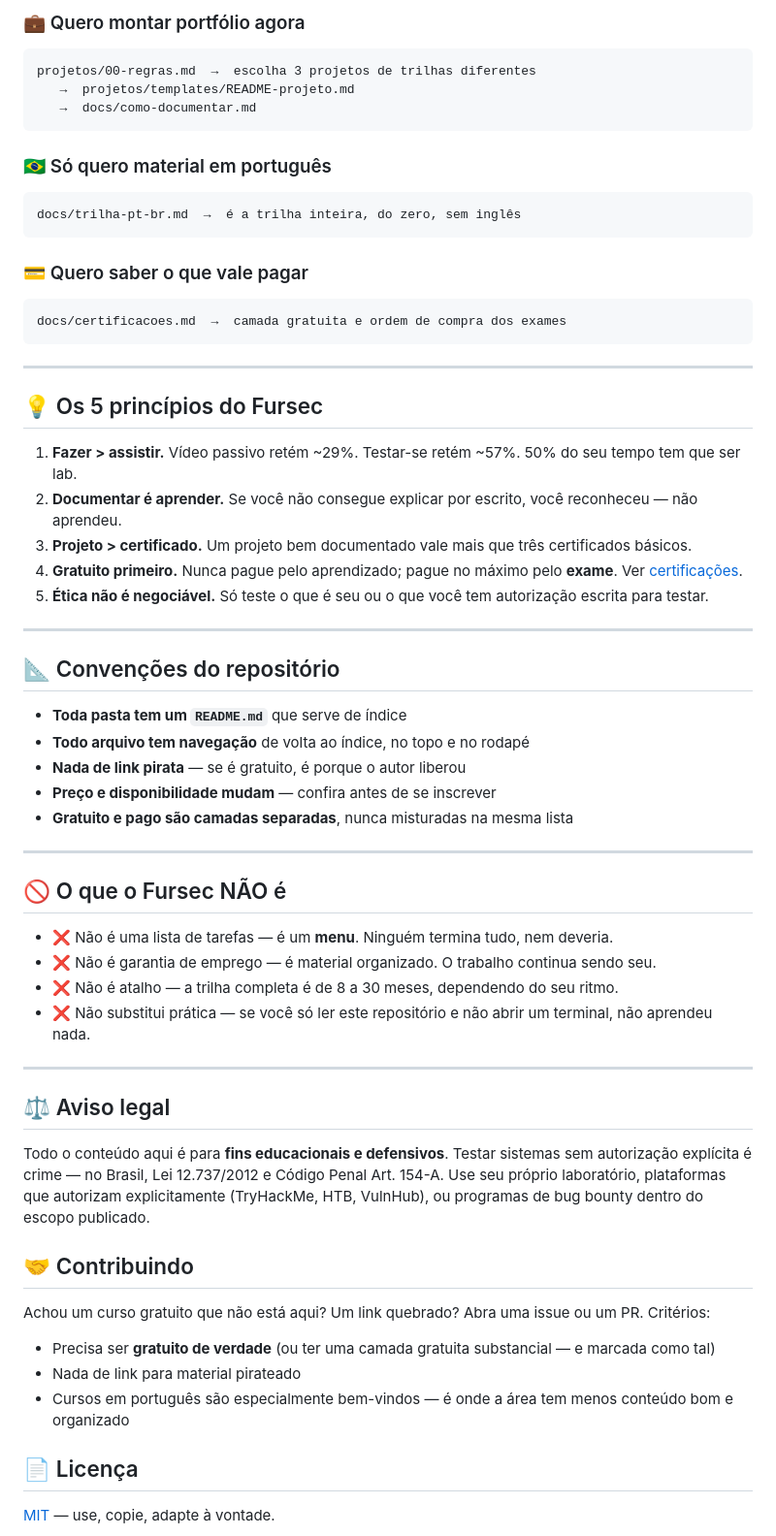
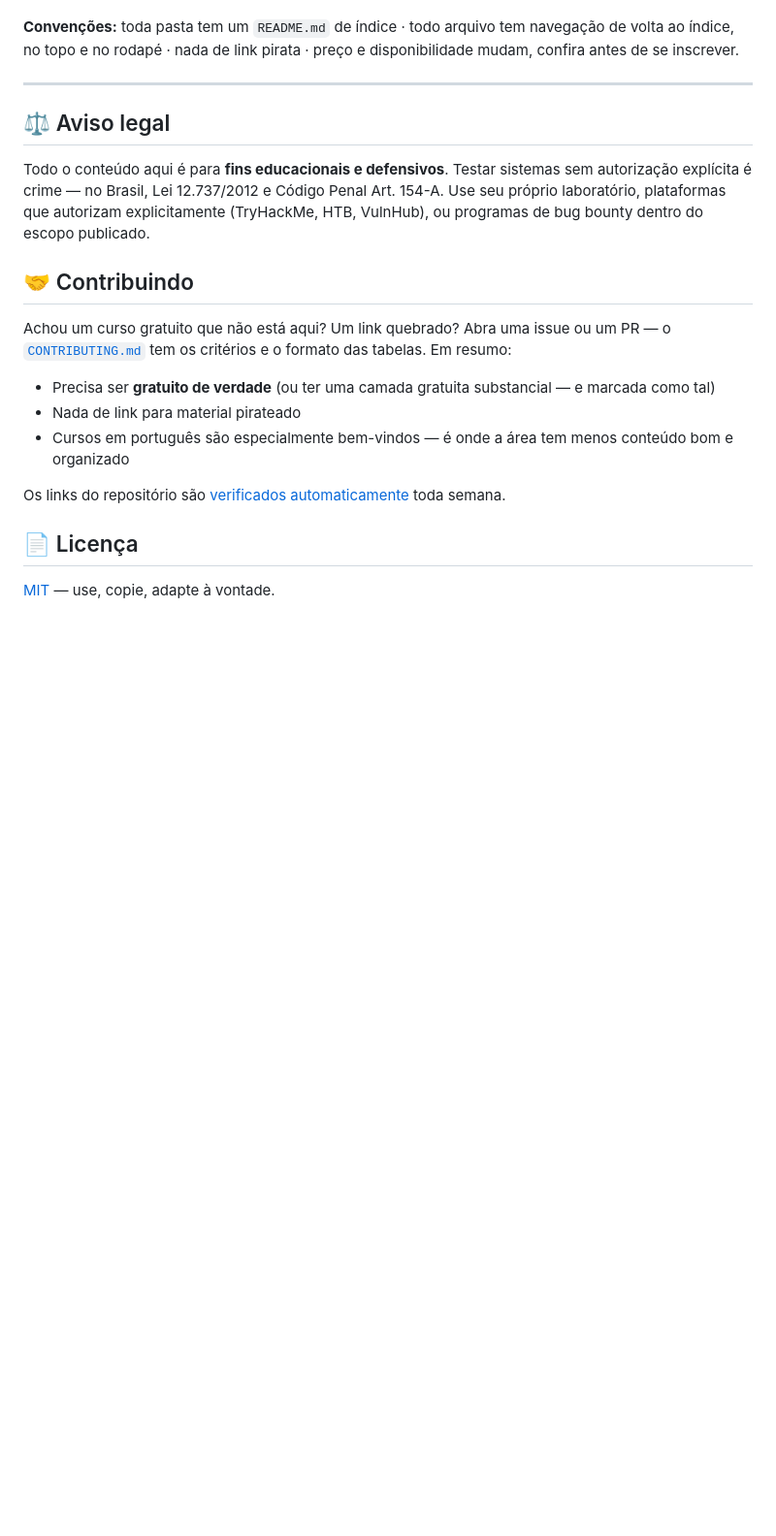
Before and after one commit to bunnyiesart/Fursec, a Markdown page: README.md, the part around one of its changes. Shown at 97% size. Drawn GitHub-style; blank space fills up the shorter version.

````diff
--- a/README.md
+++ b/README.md
@@ -145,51 +114,4 @@ ROADMAP.md (Fase 2, escolha a trilha)
-### 💼 Quero montar portfólio agora
-
-```
-projetos/00-regras.md  →  escolha 3 projetos de trilhas diferentes
-   →  projetos/templates/README-projeto.md
-   →  docs/como-documentar.md
-```
-
-### 🇧🇷 Só quero material em português
-
-```
-docs/trilha-pt-br.md  →  é a trilha inteira, do zero, sem inglês
-```
-
-### 💳 Quero saber o que vale pagar
-
-```
-docs/certificacoes.md  →  camada gratuita e ordem de compra dos exames
-```
-
----
-
-## 💡 Os 5 princípios do Fursec
-
-1. **Fazer > assistir.** Vídeo passivo retém ~29%. Testar-se retém ~57%. 50% do seu tempo tem que ser lab.
-2. **Documentar é aprender.** Se você não consegue explicar por escrito, você reconheceu — não aprendeu.
-3. **Projeto > certificado.** Um projeto bem documentado vale mais que três certificados básicos.
-4. **Gratuito primeiro.** Nunca pague pelo aprendizado; pague no máximo pelo **exame**. Ver [certificações](./docs/certificacoes.md).
-5. **Ética não é negociável.** Só teste o que é seu ou o que você tem autorização escrita para testar.
-
----
-
-## 📐 Convenções do repositório
-
-- **Toda pasta tem um `README.md`** que serve de índice
-- **Todo arquivo tem navegação** de volta ao índice, no topo e no rodapé
-- **Nada de link pirata** — se é gratuito, é porque o autor liberou
-- **Preço e disponibilidade mudam** — confira antes de se inscrever
-- **Gratuito e pago são camadas separadas**, nunca misturadas na mesma lista
-
----
-
-## 🚫 O que o Fursec NÃO é
-
-- ❌ Não é uma lista de tarefas — é um **menu**. Ninguém termina tudo, nem deveria.
-- ❌ Não é garantia de emprego — é material organizado. O trabalho continua sendo seu.
-- ❌ Não é atalho — a trilha completa é de 8 a 30 meses, dependendo do seu ritmo.
-- ❌ Não substitui prática — se você só ler este repositório e não abrir um terminal, não aprendeu nada.
+**Convenções:** toda pasta tem um `README.md` de índice · todo arquivo tem navegação de volta ao índice, no topo e no rodapé · nada de link pirata · preço e disponibilidade mudam, confira antes de se inscrever.
 
 ---
 
@@ -199,11 +121,13 @@ Todo o conteúdo aqui é para **fins educacionais e defensivos**. Testar sistema
 
 ## 🤝 Contribuindo
 
-Achou um curso gratuito que não está aqui? Um link quebrado? Abra uma issue ou um PR. Critérios:
+Achou um curso gratuito que não está aqui? Um link quebrado? Abra uma issue ou um PR — o [`CONTRIBUTING.md`](./CONTRIBUTING.md) tem os critérios e o formato das tabelas. Em resumo:
 
 - Precisa ser **gratuito de verdade** (ou ter uma camada gratuita substancial — e marcada como tal)
 - Nada de link para material pirateado
 - Cursos em português são especialmente bem-vindos — é onde a área tem menos conteúdo bom e organizado
+
+Os links do repositório são [verificados automaticamente](./.github/workflows/link-check.yml) toda semana.
 
 ## 📄 Licença
 
````
Also changed, not shown: other parts of README.md (+48 -79 lines).
